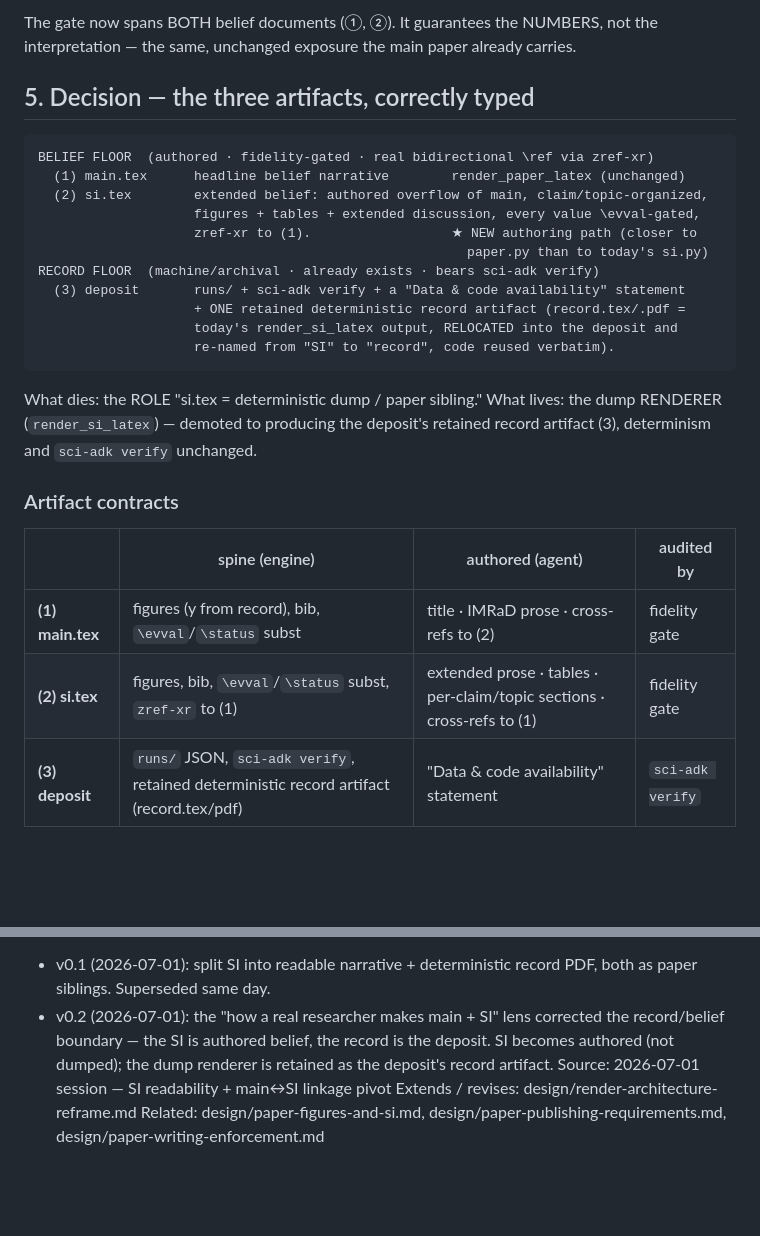
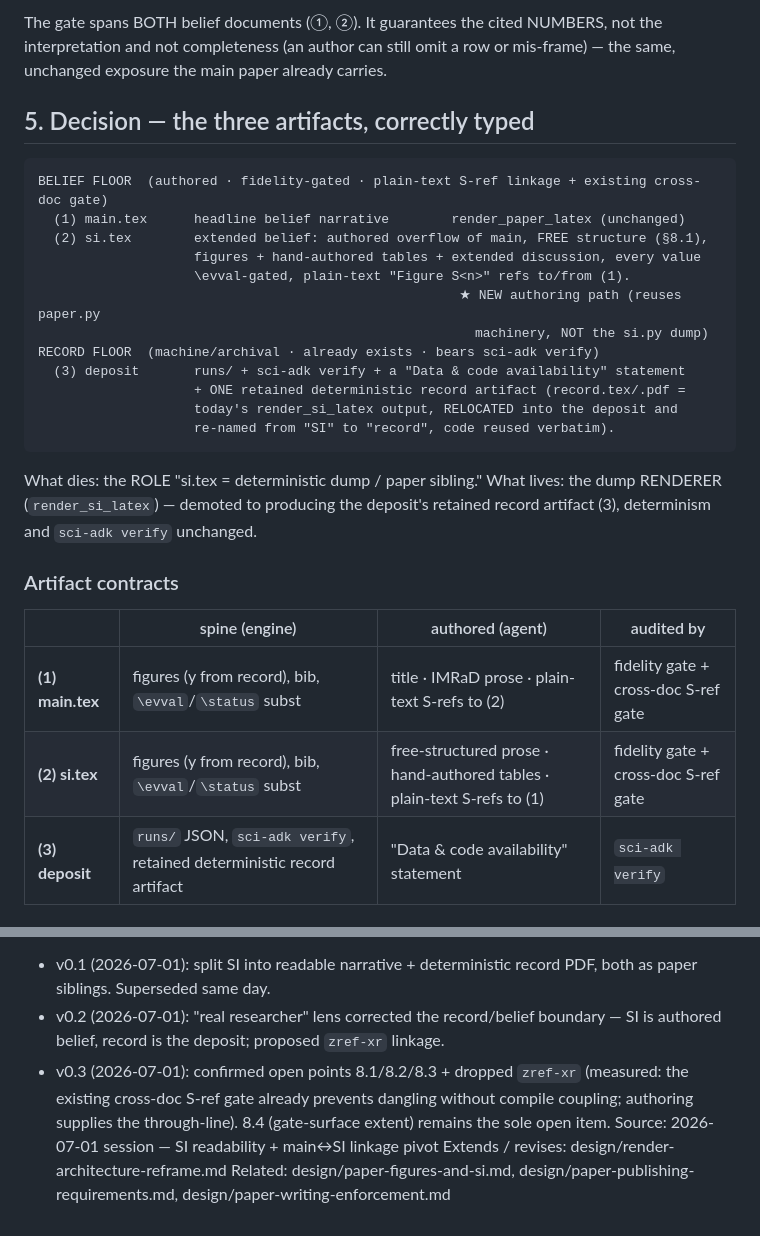
Before and after one commit to ccy5123/sci-adk, a Markdown page: design/si-belief-record-split.md, 2 parts joined by grey strips. Rendered like a GitHub page; blank space fills up the shorter version.

````diff
--- a/design/si-belief-record-split.md
+++ b/design/si-belief-record-split.md
@@ -82,16 +69,18 @@ fidelity gate (`\evval`/`\status` substitution, FAIL-LOUD,
 
-The gate now spans BOTH belief documents (①, ②). It guarantees the NUMBERS, not the
-interpretation — the same, unchanged exposure the main paper already carries.
+The gate spans BOTH belief documents (①, ②). It guarantees the cited NUMBERS, not the
+interpretation and not completeness (an author can still omit a row or mis-frame) — the same,
+unchanged exposure the main paper already carries.
 
 ## 5. Decision — the three artifacts, correctly typed
 
 ```
-BELIEF FLOOR  (authored · fidelity-gated · real bidirectional \ref via zref-xr)
+BELIEF FLOOR  (authored · fidelity-gated · plain-text S-ref linkage + existing cross-doc gate)
   (1) main.tex      headline belief narrative        render_paper_latex (unchanged)
-  (2) si.tex        extended belief: authored overflow of main, claim/topic-organized,
-                    figures + tables + extended discussion, every value \evval-gated,
-                    zref-xr to (1).                  ★ NEW authoring path (closer to
-                                                       paper.py than to today's si.py)
+  (2) si.tex        extended belief: authored overflow of main, FREE structure (§8.1),
+                    figures + hand-authored tables + extended discussion, every value
+                    \evval-gated, plain-text "Figure S<n>" refs to/from (1).
+                                                      ★ NEW authoring path (reuses paper.py
+                                                        machinery, NOT the si.py dump)
 RECORD FLOOR  (machine/archival · already exists · bears sci-adk verify)
   (3) deposit       runs/ + sci-adk verify + a "Data & code availability" statement
                     + ONE retained deterministic record artifact (record.tex/.pdf =
@@ -100,14 +89,14 @@ RECORD FLOOR  (machine/archival · already exists · bears sci-adk verify)
 ```
 
 What dies: the ROLE "si.tex = deterministic dump / paper sibling." What lives: the dump
-RENDERER (`render_si_latex`) — demoted to producing the deposit's retained record artifact
-(3), determinism and `sci-adk verify` unchanged.
+RENDERER (`render_si_latex`) — demoted to producing the deposit's retained record artifact (3),
+determinism and `sci-adk verify` unchanged.
 
 ### Artifact contracts
 
 | | spine (engine) | authored (agent) | audited by |
 |---|---|---|---|
-| **(1) main.tex** | figures (y from record), bib, `\evval`/`\status` subst | title · IMRaD prose · cross-refs to (2) | fidelity gate |
-| **(2) si.tex** | figures, bib, `\evval`/`\status` subst, `zref-xr` to (1) | extended prose · tables · per-claim/topic sections · cross-refs to (1) | fidelity gate |
-| **(3) deposit** | `runs/` JSON, `sci-adk verify`, retained deterministic record artifact (record.tex/pdf) | "Data & code availability" statement | `sci-adk verify` |
+| **(1) main.tex** | figures (y from record), bib, `\evval`/`\status` subst | title · IMRaD prose · plain-text S-refs to (2) | fidelity gate + cross-doc S-ref gate |
+| **(2) si.tex** | figures (y from record), bib, `\evval`/`\status` subst | free-structured prose · hand-authored tables · plain-text S-refs to (1) | fidelity gate + cross-doc S-ref gate |
+| **(3) deposit** | `runs/` JSON, `sci-adk verify`, retained deterministic record artifact | "Data & code availability" statement | `sci-adk verify` |
 
@@ -174,9 +175,11 @@ Version: 0.2.0 (design, pre-build) — supersedes v0.1 (deterministic-dump-SI mo
 History:
 - v0.1 (2026-07-01): split SI into readable narrative + deterministic record PDF, both as
   paper siblings. Superseded same day.
-- v0.2 (2026-07-01): the "how a real researcher makes main + SI" lens corrected the
-  record/belief boundary — the SI is authored belief, the record is the deposit. SI becomes
-  authored (not dumped); the dump renderer is retained as the deposit's record artifact.
+- v0.2 (2026-07-01): "real researcher" lens corrected the record/belief boundary — SI is
+  authored belief, record is the deposit; proposed `zref-xr` linkage.
+- v0.3 (2026-07-01): confirmed open points 8.1/8.2/8.3 + dropped `zref-xr` (measured: the
+  existing cross-doc S-ref gate already prevents dangling without compile coupling; authoring
+  supplies the through-line). 8.4 (gate-surface extent) remains the sole open item.
 Source: 2026-07-01 session — SI readability + main↔SI linkage pivot
 Extends / revises: design/render-architecture-reframe.md
 Related: design/paper-figures-and-si.md, design/paper-publishing-requirements.md,
````
Also changed, not shown: other parts of design/si-belief-record-split.md (+87 -88 lines).
